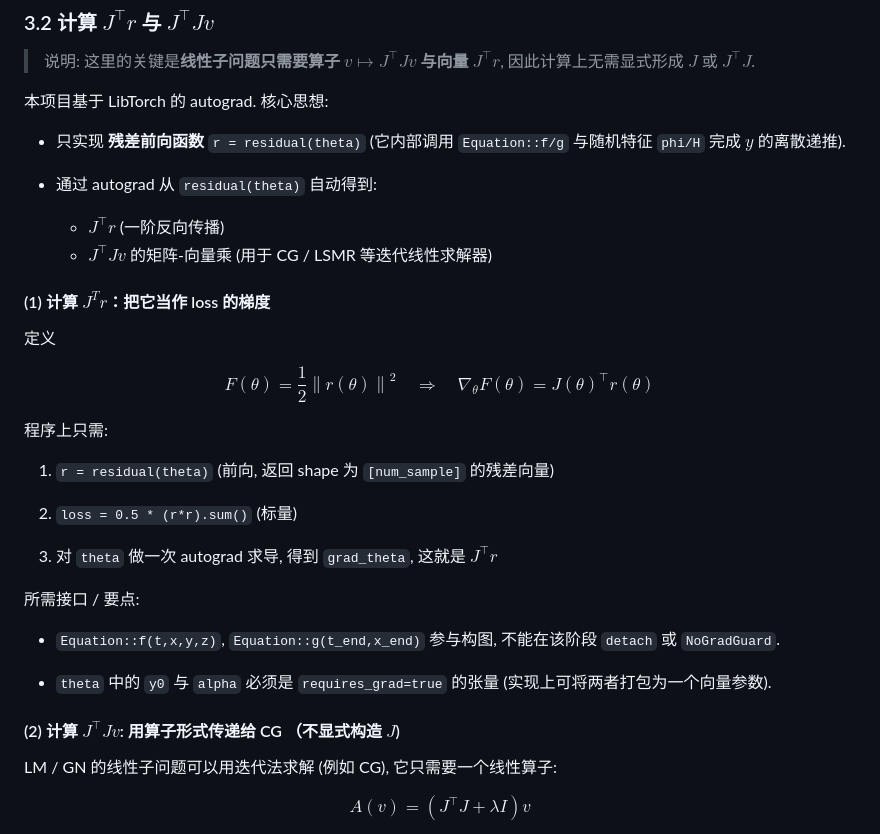
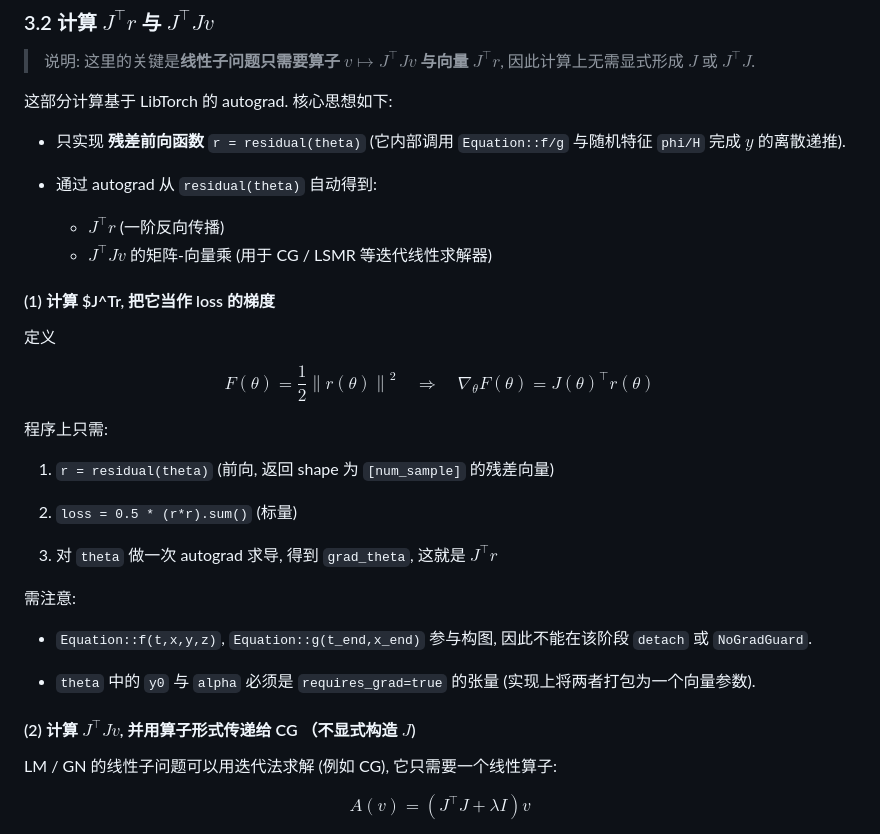
Before and after one commit to EulCau/random-feature-method, a Markdown page: README.md, the part around the change. Drawn GitHub-style.

Commit message:
docs: update README.md for clarity and consistency

```diff
--- a/README.md
+++ b/README.md
@@ -108,7 +108,7 @@ $$
 
 > 说明: 这里的关键是**线性子问题只需要算子 $v\mapsto J^{\top} J v$ 与向量 $J^{\top} r$**, 因此计算上无需显式形成 $J$ 或 $J^{\top}J$.
 
-本项目基于 LibTorch 的 autograd. 核心思想:
+这部分计算基于 LibTorch 的 autograd. 核心思想如下:
 
 - 只实现 **残差前向函数** `r = residual(theta)` (它内部调用 `Equation::f/g` 与随机特征 `phi/H` 完成 $y$ 的离散递推).
 
@@ -116,7 +116,7 @@ $$
    - $J^{\top} r$ (一阶反向传播)
    - $J^{\top} J v$ 的矩阵-向量乘 (用于 CG / LSMR 等迭代线性求解器)
 
-#### (1) 计算 $J^Tr$：把它当作 loss 的梯度
+#### (1) 计算 $J^Tr, 把它当作 loss 的梯度
 
 定义
 
@@ -132,12 +132,12 @@ $$
 
 3. 对 `theta` 做一次 autograd 求导, 得到 `grad_theta`, 这就是 $J^{\top} r$
 
-所需接口 / 要点:
-- `Equation::f(t,x,y,z)`, `Equation::g(t_end,x_end)` 参与构图, 不能在该阶段 `detach` 或 `NoGradGuard`.
+需注意:
+- `Equation::f(t,x,y,z)`, `Equation::g(t_end,x_end)` 参与构图, 因此不能在该阶段 `detach` 或 `NoGradGuard`.
 
-- `theta` 中的 `y0` 与 `alpha` 必须是 `requires_grad=true` 的张量 (实现上可将两者打包为一个向量参数).
+- `theta` 中的 `y0` 与 `alpha` 必须是 `requires_grad=true` 的张量 (实现上将两者打包为一个向量参数).
 
-#### (2) 计算 $J^{\top} J v$: 用算子形式传递给 CG （不显式构造 $J$)
+#### (2) 计算 $J^{\top} J v$, 并用算子形式传递给 CG （不显式构造 $J$)
 
 LM / GN 的线性子问题可以用迭代法求解 (例如 CG), 它只需要一个线性算子:
 
```
